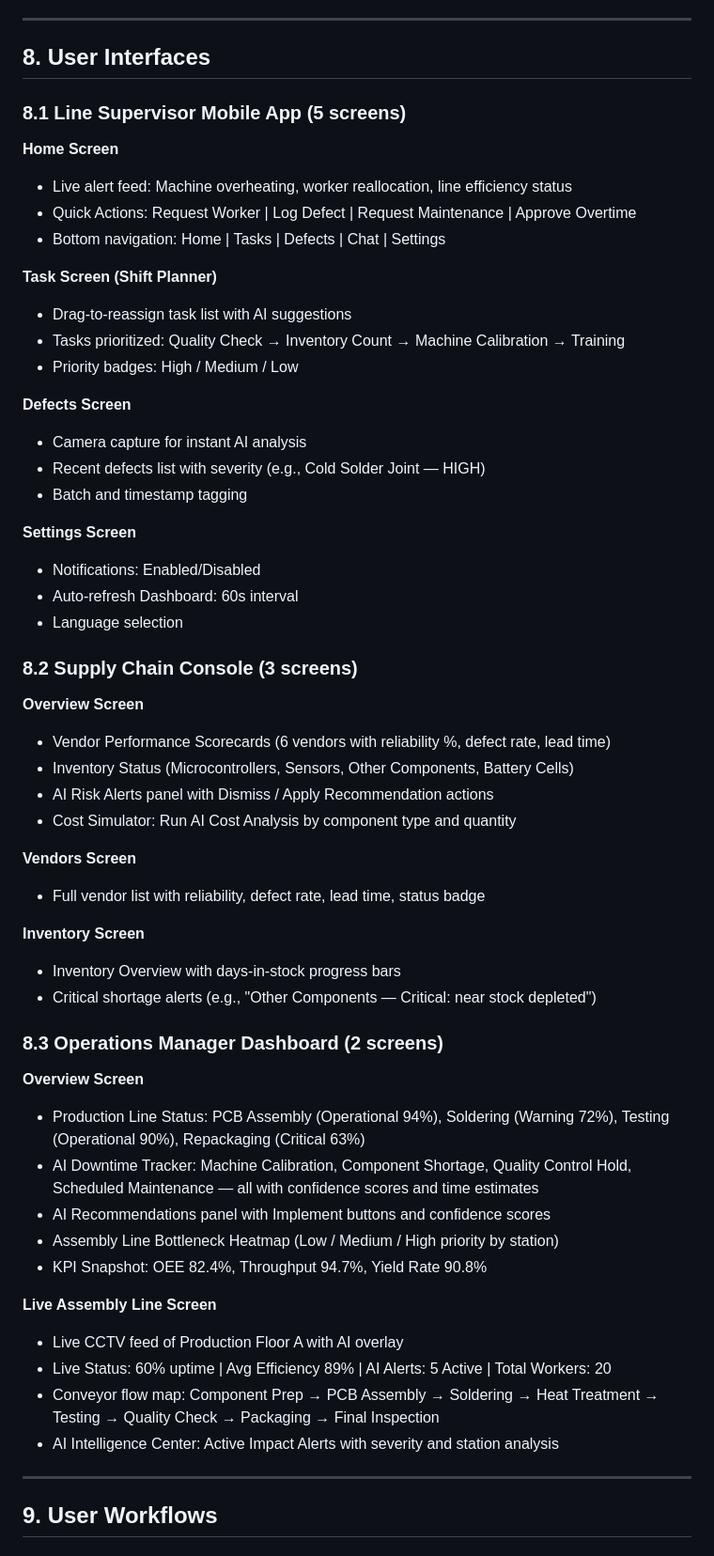
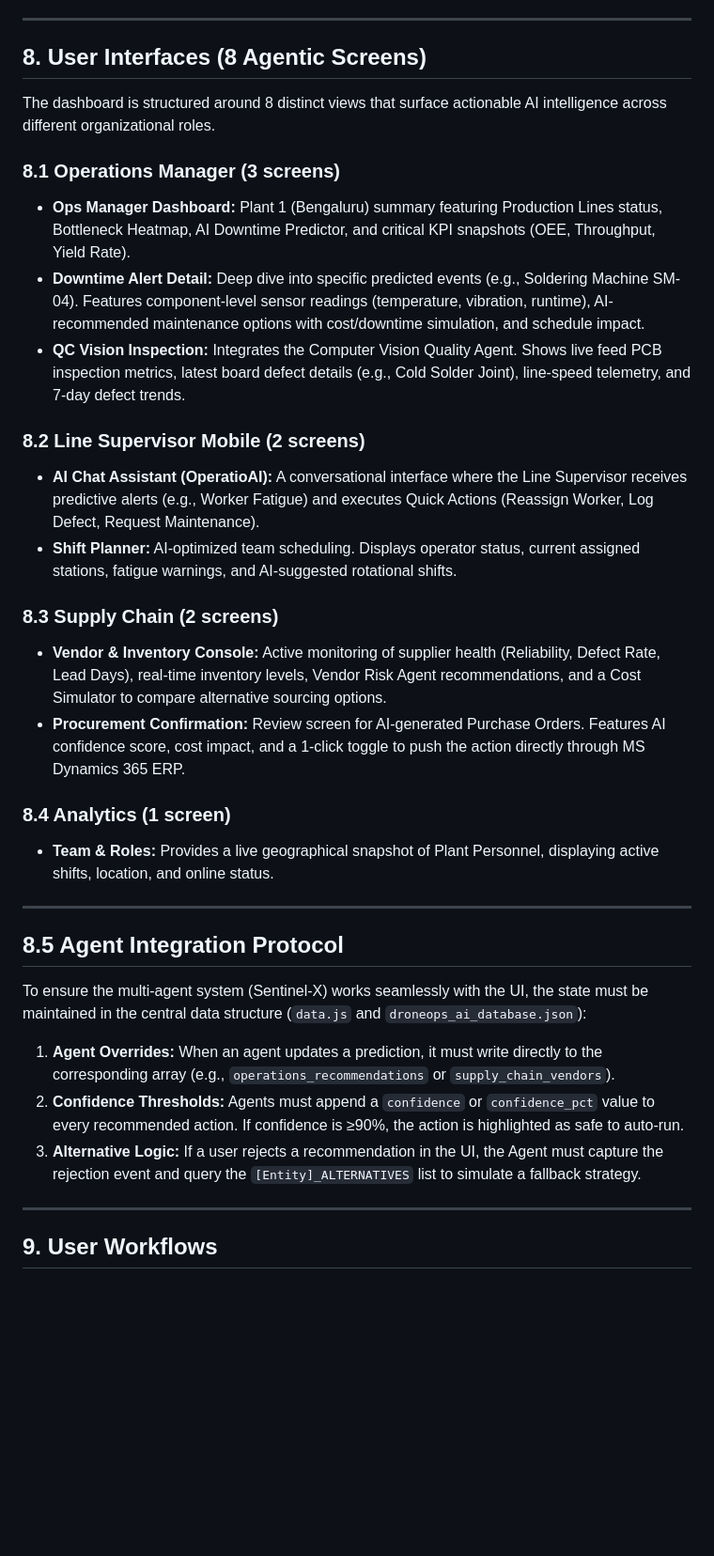
Before and after one commit to ganeshkamble145/Project-DroneOpsAI, a Markdown page: DroneOps_AI_Solution_Documentation.md, the part around the change. Shown at 94% size. Rendered like a GitHub page; blank space fills up the shorter version.

```diff
--- a/DroneOps_AI_Solution_Documentation.md
+++ b/DroneOps_AI_Solution_Documentation.md
@@ -162,59 +162,33 @@ DroneOps AI uses a **Cross-Persona Multi-Agent Orchestration** framework:
 
 ---
 
-## 8. User Interfaces
+## 8. User Interfaces (8 Agentic Screens)
 
-### 8.1 Line Supervisor Mobile App (5 screens)
+The dashboard is structured around 8 distinct views that surface actionable AI intelligence across different organizational roles.
 
-**Home Screen**
-- Live alert feed: Machine overheating, worker reallocation, line efficiency status
-- Quick Actions: Request Worker | Log Defect | Request Maintenance | Approve Overtime
-- Bottom navigation: Home | Tasks | Defects | Chat | Settings
+### 8.1 Operations Manager (3 screens)
+- **Ops Manager Dashboard:** Plant 1 (Bengaluru) summary featuring Production Lines status, Bottleneck Heatmap, AI Downtime Predictor, and critical KPI snapshots (OEE, Throughput, Yield Rate).
+- **Downtime Alert Detail:** Deep dive into specific predicted events (e.g., Soldering Machine SM-04). Features component-level sensor readings (temperature, vibration, runtime), AI-recommended maintenance options with cost/downtime simulation, and schedule impact.
+- **QC Vision Inspection:** Integrates the Computer Vision Quality Agent. Shows live feed PCB inspection metrics, latest board defect details (e.g., Cold Solder Joint), line-speed telemetry, and 7-day defect trends.
 
-**Task Screen (Shift Planner)**
-- Drag-to-reassign task list with AI suggestions
-- Tasks prioritized: Quality Check → Inventory Count → Machine Calibration → Training
-- Priority badges: High / Medium / Low
+### 8.2 Line Supervisor Mobile (2 screens)
+- **AI Chat Assistant (OperatioAI):** A conversational interface where the Line Supervisor receives predictive alerts (e.g., Worker Fatigue) and executes Quick Actions (Reassign Worker, Log Defect, Request Maintenance).
+- **Shift Planner:** AI-optimized team scheduling. Displays operator status, current assigned stations, fatigue warnings, and AI-suggested rotational shifts.
 
-**Defects Screen**
-- Camera capture for instant AI analysis
-- Recent defects list with severity (e.g., Cold Solder Joint — HIGH)
-- Batch and timestamp tagging
+### 8.3 Supply Chain (2 screens)
+- **Vendor & Inventory Console:** Active monitoring of supplier health (Reliability, Defect Rate, Lead Days), real-time inventory levels, Vendor Risk Agent recommendations, and a Cost Simulator to compare alternative sourcing options.
+- **Procurement Confirmation:** Review screen for AI-generated Purchase Orders. Features AI confidence score, cost impact, and a 1-click toggle to push the action directly through MS Dynamics 365 ERP.
 
-**Settings Screen**
-- Notifications: Enabled/Disabled
-- Auto-refresh Dashboard: 60s interval
-- Language selection
+### 8.4 Analytics (1 screen)
+- **Team & Roles:** Provides a live geographical snapshot of Plant Personnel, displaying active shifts, location, and online status.
 
-### 8.2 Supply Chain Console (3 screens)
+---
 
-**Overview Screen**
-- Vendor Performance Scorecards (6 vendors with reliability %, defect rate, lead time)
-- Inventory Status (Microcontrollers, Sensors, Other Components, Battery Cells)
-- AI Risk Alerts panel with Dismiss / Apply Recommendation actions
-- Cost Simulator: Run AI Cost Analysis by component type and quantity
-
-**Vendors Screen**
-- Full vendor list with reliability, defect rate, lead time, status badge
-
-**Inventory Screen**
-- Inventory Overview with days-in-stock progress bars
-- Critical shortage alerts (e.g., "Other Components — Critical: near stock depleted")
-
-### 8.3 Operations Manager Dashboard (2 screens)
-
-**Overview Screen**
-- Production Line Status: PCB Assembly (Operational 94%), Soldering (Warning 72%), Testing (Operational 90%), Repackaging (Critical 63%)
-- AI Downtime Tracker: Machine Calibration, Component Shortage, Quality Control Hold, Scheduled Maintenance — all with confidence scores and time estimates
-- AI Recommendations panel with Implement buttons and confidence scores
-- Assembly Line Bottleneck Heatmap (Low / Medium / High priority by station)
-- KPI Snapshot: OEE 82.4%, Throughput 94.7%, Yield Rate 90.8%
-
-**Live Assembly Line Screen**
-- Live CCTV feed of Production Floor A with AI overlay
-- Live Status: 60% uptime | Avg Efficiency 89% | AI Alerts: 5 Active | Total Workers: 20
-- Conveyor flow map: Component Prep → PCB Assembly → Soldering → Heat Treatment → Testing → Quality Check → Packaging → Final Inspection
-- AI Intelligence Center: Active Impact Alerts with severity and station analysis
+## 8.5 Agent Integration Protocol
+To ensure the multi-agent system (Sentinel-X) works seamlessly with the UI, the state must be maintained in the central data structure (`data.js` and `droneops_ai_database.json`):
+1. **Agent Overrides:** When an agent updates a prediction, it must write directly to the corresponding array (e.g., `operations_recommendations` or `supply_chain_vendors`).
+2. **Confidence Thresholds:** Agents must append a `confidence` or `confidence_pct` value to every recommended action. If confidence is ≥90%, the action is highlighted as safe to auto-run.
+3. **Alternative Logic:** If a user rejects a recommendation in the UI, the Agent must capture the rejection event and query the `[Entity]_ALTERNATIVES` list to simulate a fallback strategy.
 
 ---
 
```
Also changed, not shown: README.md (+19 -9 lines).
